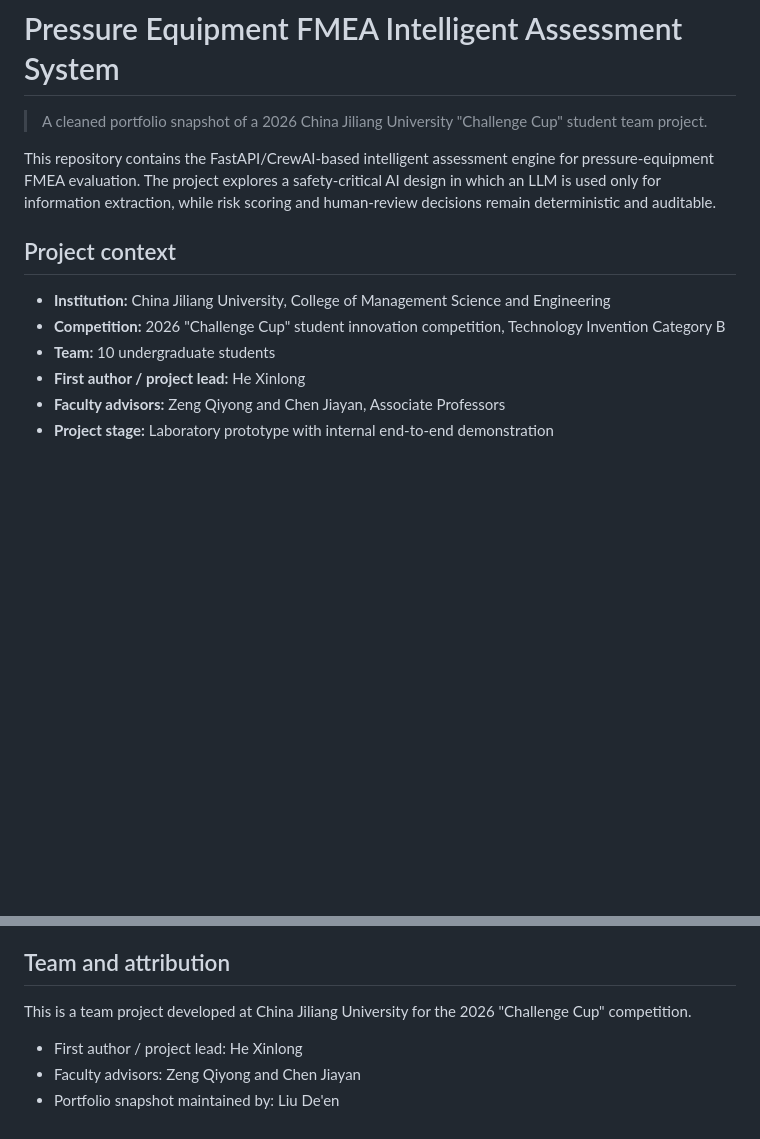
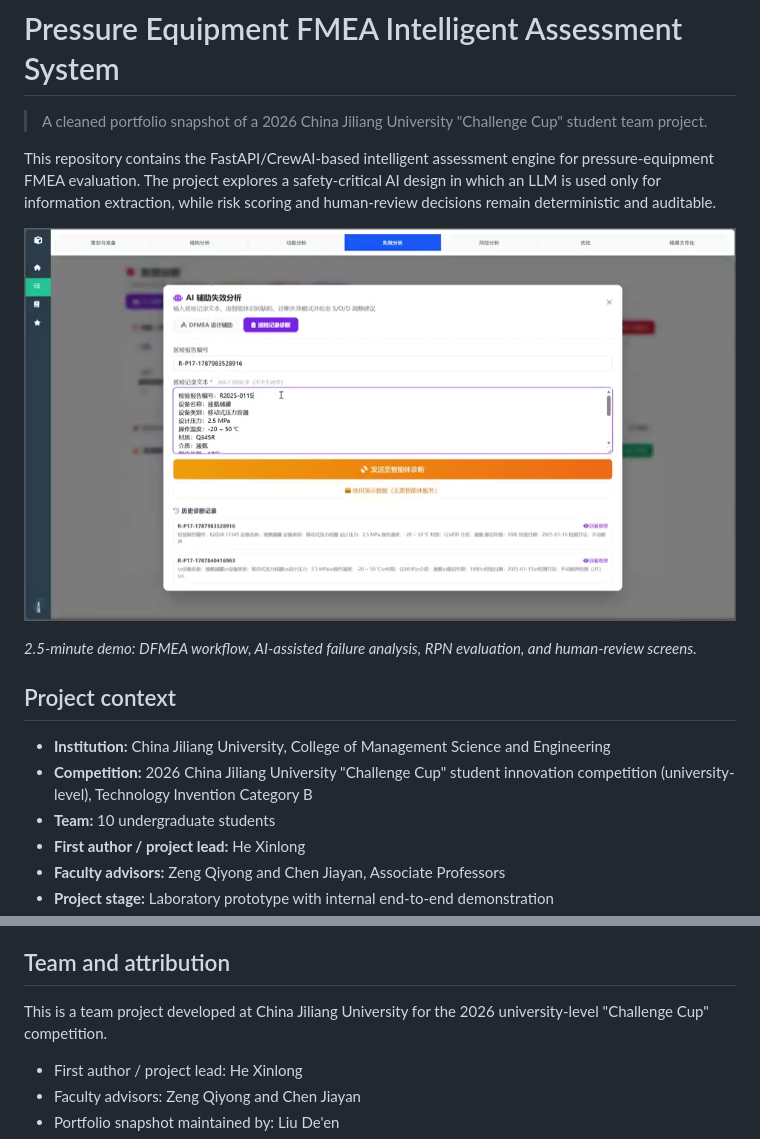
Before and after one commit to Deen-tech/fmea-system, a Markdown page: README.md, 2 parts joined by grey strips. GitHub-like rendering; pictures changed too: docs/screenshots/05_demo_poster.png (added); blank space fills up the shorter version.

Commit message:
Add clickable demo poster to README

```diff
--- a/README.md
+++ b/README.md
@@ -4,10 +4,14 @@
 
 This repository contains the FastAPI/CrewAI-based intelligent assessment engine for pressure-equipment FMEA evaluation. The project explores a safety-critical AI design in which an LLM is used only for information extraction, while risk scoring and human-review decisions remain deterministic and auditable.
 
+[![Watch the system demo](docs/screenshots/05_demo_poster.png)](docs/videos/fmea_demo.mp4)
+
+*2.5-minute demo: DFMEA workflow, AI-assisted failure analysis, RPN evaluation, and human-review screens.*
+
 ## Project context
 
 - **Institution:** China Jiliang University, College of Management Science and Engineering
-- **Competition:** 2026 "Challenge Cup" student innovation competition, Technology Invention Category B
+- **Competition:** 2026 China Jiliang University "Challenge Cup" student innovation competition (university-level), Technology Invention Category B
 - **Team:** 10 undergraduate students
 - **First author / project lead:** He Xinlong
 - **Faculty advisors:** Zeng Qiyong and Chen Jiayan, Associate Professors
@@ -138,7 +142,7 @@ Not included:
 
 ## Team and attribution
 
-This is a team project developed at China Jiliang University for the 2026 "Challenge Cup" competition.
+This is a team project developed at China Jiliang University for the 2026 university-level "Challenge Cup" competition.
 
 - First author / project lead: He Xinlong
 - Faculty advisors: Zeng Qiyong and Chen Jiayan
```
